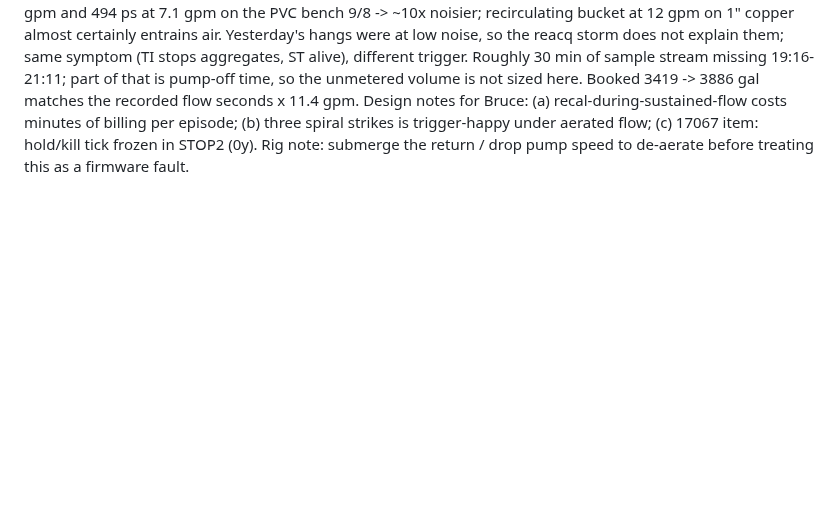
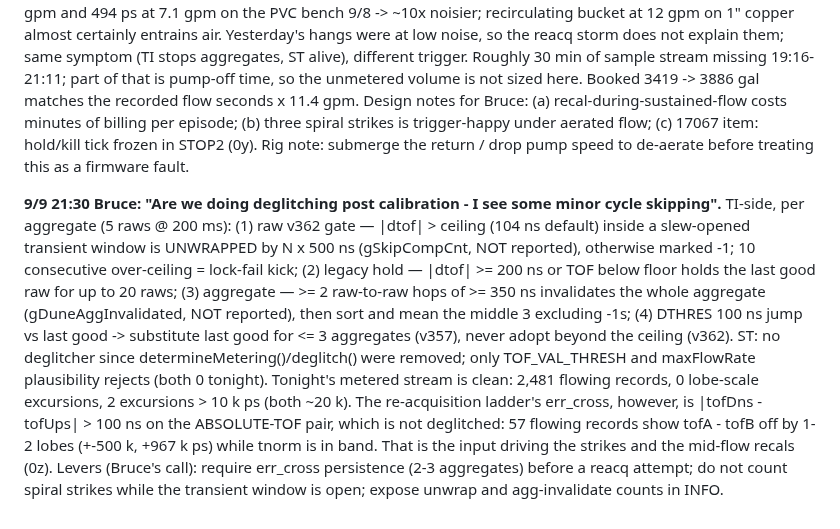
Before and after one commit to brucedune/thingsboard-widgets, a Markdown page: fw-17047-bugfix-handoff.md, the part around the change. Drawn GitHub-style; blank space fills up the shorter version.

Commit message:
deglitch layers + err_cross is on the un-deglitched absolute-TOF pair (57 lobe mismatches tonight)

```diff
--- a/fw-17047-bugfix-handoff.md
+++ b/fw-17047-bugfix-handoff.md
@@ -1932,3 +1932,6 @@ Mechanism (TI cal.c + counters): err_cross = |dtof| > 100 ns or |tofDns - tofUps
 Why this rig: sample-to-sample tnorm sd 2,244 ps at 11.4 gpm tonight vs 233 ps at 5.3 gpm and 494 ps at 7.1 gpm on the PVC bench 9/8 -> ~10x noisier; recirculating bucket at 12 gpm on 1" copper almost certainly entrains air. Yesterday's hangs were at low noise, so the reacq storm does not explain them; same symptom (TI stops aggregates, ST alive), different trigger.
 Roughly 30 min of sample stream missing 19:16-21:11; part of that is pump-off time, so the unmetered volume is not sized here. Booked 3419 -> 3886 gal matches the recorded flow seconds x 11.4 gpm.
 Design notes for Bruce: (a) recal-during-sustained-flow costs minutes of billing per episode; (b) three spiral strikes is trigger-happy under aerated flow; (c) 17067 item: hold/kill tick frozen in STOP2 (0y). Rig note: submerge the return / drop pump speed to de-aerate before treating this as a firmware fault.
+
+**9/9 21:30 Bruce: "Are we doing deglitching post calibration - I see some minor cycle skipping".** TI-side, per aggregate (5 raws @ 200 ms): (1) raw v362 gate — |dtof| > ceiling (104 ns default) inside a slew-opened transient window is UNWRAPPED by N x 500 ns (gSkipCompCnt, NOT reported), otherwise marked -1; 10 consecutive over-ceiling = lock-fail kick; (2) legacy hold — |dtof| >= 200 ns or TOF below floor holds the last good raw for up to 20 raws; (3) aggregate — >= 2 raw-to-raw hops of >= 350 ns invalidates the whole aggregate (gDuneAggInvalidated, NOT reported), then sort and mean the middle 3 excluding -1s; (4) DTHRES 100 ns jump vs last good -> substitute last good for <= 3 aggregates (v357), never adopt beyond the ceiling (v362). ST: no deglitcher since determineMetering()/deglitch() were removed; only TOF_VAL_THRESH and maxFlowRate plausibility rejects (both 0 tonight).
+Tonight's metered stream is clean: 2,481 flowing records, 0 lobe-scale excursions, 2 excursions > 10 k ps (both ~20 k). The re-acquisition ladder's err_cross, however, is |tofDns - tofUps| > 100 ns on the ABSOLUTE-TOF pair, which is not deglitched: 57 flowing records show tofA - tofB off by 1-2 lobes (+-500 k, +967 k ps) while tnorm is in band. That is the input driving the strikes and the mid-flow recals (0z). Levers (Bruce's call): require err_cross persistence (2-3 aggregates) before a reacq attempt; do not count spiral strikes while the transient window is open; expose unwrap and agg-invalidate counts in INFO.
```
